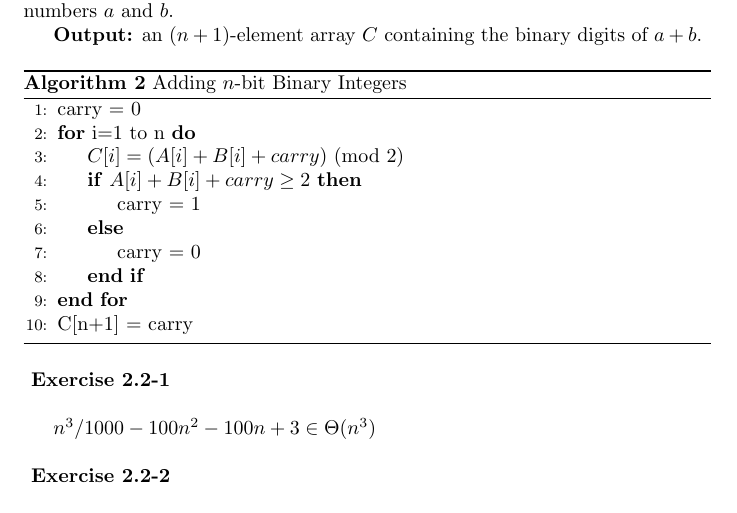
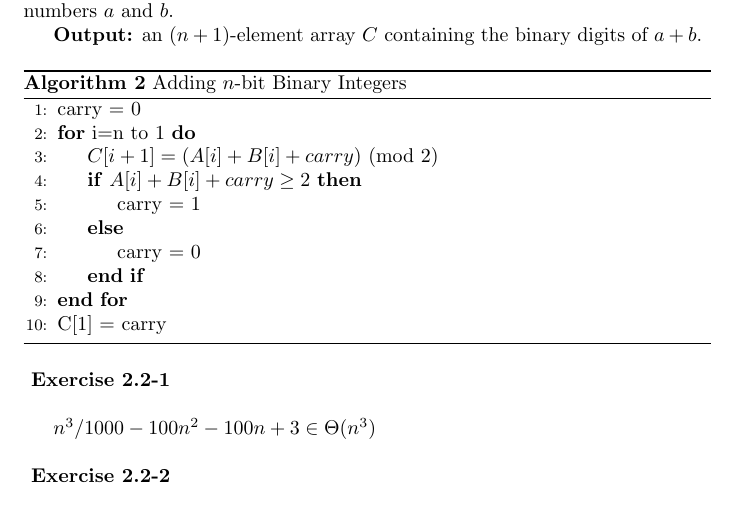
Before and after one commit to ajlohr270/CLRS_Solutions, a LaTeX document (Ch2.tex): part of page 2 of 10, cut so that both start at the same text. Compiled offline with pdfLaTeX.

Commit message:
Updated mistakes

```diff
--- a/Ch2.tex
+++ b/Ch2.tex
@@ -90,15 +90,15 @@ On each iteration of the loop body, the invariant upon entering is that there is
 \caption{Adding $n$-bit Binary Integers}
 \begin{algorithmic}[1]
 \State carry = 0
-\For{i=1 to n}
-	\State $C[i] = (A[i] + B[i] + carry)$ (mod 2)
+\For{i=n to 1}
+	\State $C[i+1] = (A[i] + B[i] + carry)$ (mod 2)
 	\If{$A[i] + B[i] + carry \geq 2$}
 		\State carry = 1
 	\Else
 	\State carry = 0
 	\EndIf
 \EndFor
-\State C[n+1] = carry
+\State C[1] = carry
 \end{algorithmic}
 \end{algorithm}
 
```
Also changed, not shown: Ch22.tex (+1 -1 lines), Ch35.tex (+1 -1 lines), Ch7.tex (+1 -1 lines).
